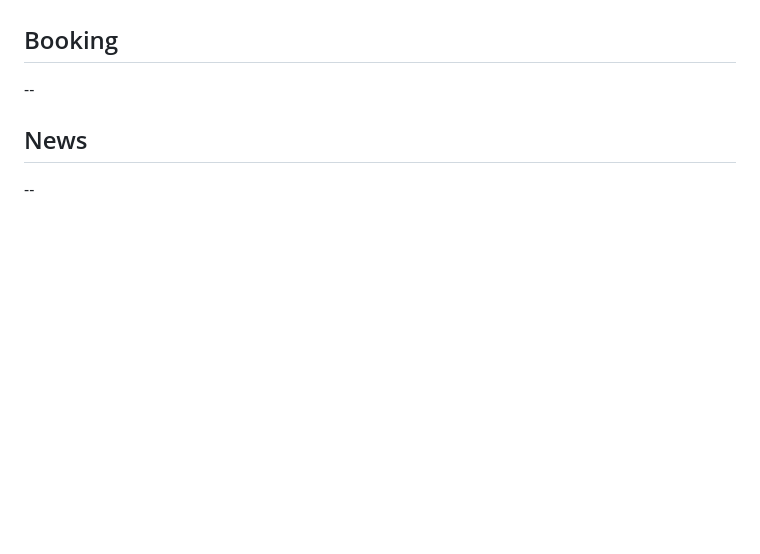
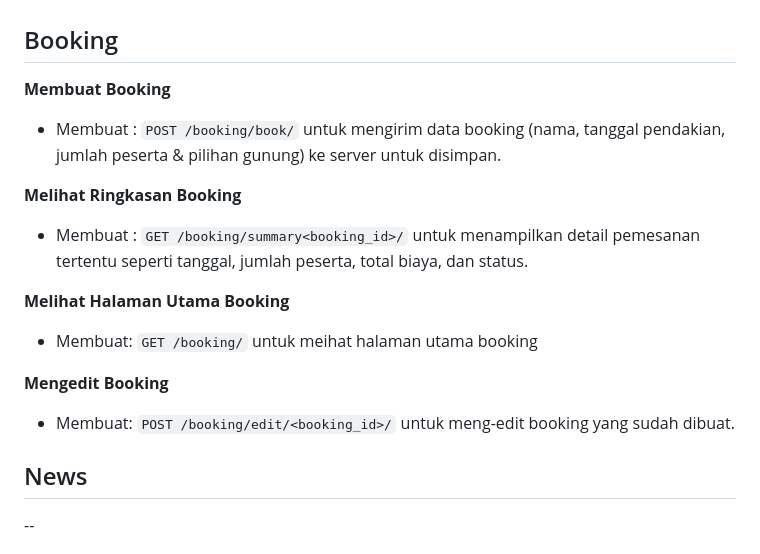
Before and after one commit to pbp-kelompok-c09/MountTrack_mobile, a Markdown page: README.md, the part around the change. Drawn GitHub-style; blank space fills up the shorter version.

Commit message:
Update Readme Booking

````diff
--- a/README.md
+++ b/README.md
@@ -52,7 +52,17 @@ Tak hanya sebagai sumber informasi, MountTrack juga menyediakan fitur booking pe
 - Membuat : ```POST /mountains/create/app``` untuk menambahkan data gunung, dengan name masing-masing gunung sebagai partial key untuk menghindari duplikasi data gunung.
 
 ## Booking
---
+**Membuat Booking**
+- Membuat : ```POST /booking/book/``` untuk mengirim data booking (nama, tanggal pendakian, jumlah peserta & pilihan gunung) ke server untuk disimpan.
+
+**Melihat Ringkasan Booking**
+- Membuat : ```GET /booking/summary<booking_id>/``` untuk menampilkan detail pemesanan tertentu seperti tanggal, jumlah peserta, total biaya, dan status.
+
+**Melihat Halaman Utama Booking**
+- Membuat: ```GET /booking/``` untuk meihat halaman utama booking
+
+**Mengedit Booking**
+- Membuat: ```POST /booking/edit/<booking_id>/``` untuk meng-edit booking yang sudah dibuat.
 
 ## News
 --
````
